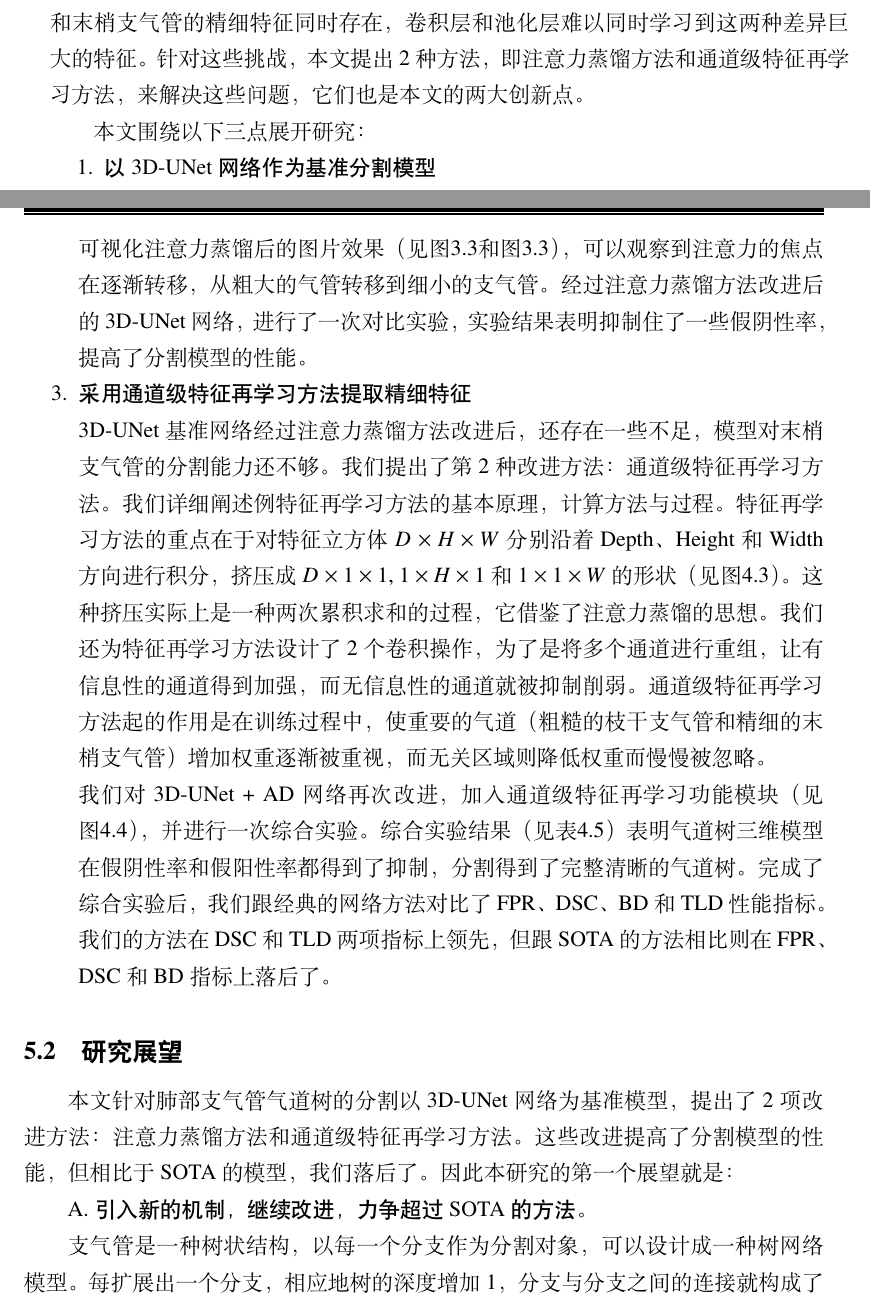
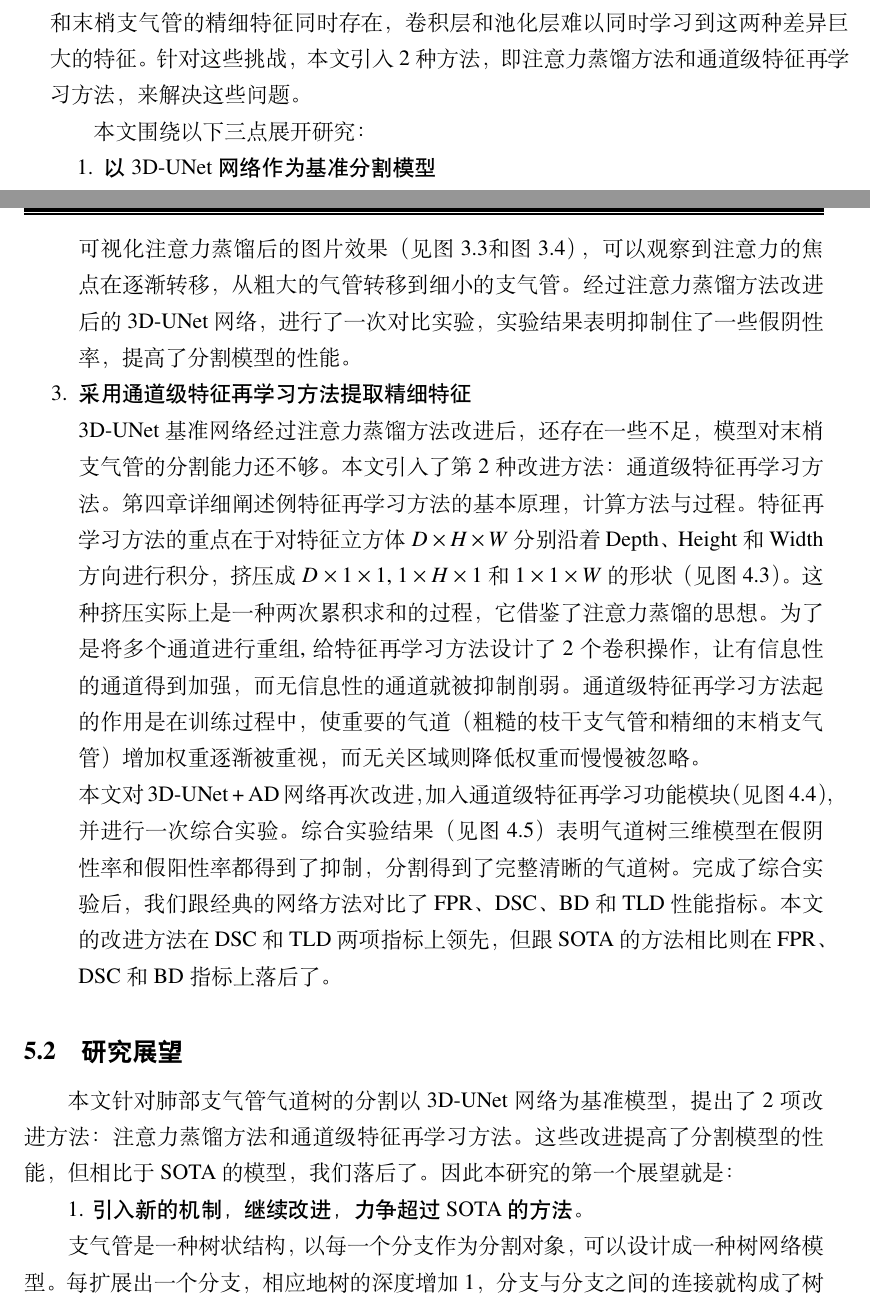
Before and after one commit to Frederick-Hsu/My_SJTU_Dissertation_for_Master_Degree, a LaTeX thesis (main.tex, which reads contents/summary_and_outlook.tex, setup.tex): two parts of pages 87 and 88 of 103, joined at a grey line, cut so that both start at the same text. Compiled offline with XeLaTeX.

Commit message:
修改论文第五章

```diff
--- a/contents/summary_and_outlook.tex
+++ b/contents/summary_and_outlook.tex
@@ -6,8 +6,8 @@
 
 本文研究肺部支气管气道树的分割技术，对于CT扫描图像数据，采用3D-UNet卷积网络进行监督学习的图像分割。本文首先介绍研究的背景和意义，肺部支气管气道树分割的研究现状和发展趋势，
 指出支气管气道树分割问题目前面临的两大挑战：1）支气管体素在CT图像中的比例太低，造成了严重的类别不平衡；2）全局尺寸和局部尺寸的特征信息差异悬殊，因支气管的树状结构决定了枝干
-支气管的粗糙特征和末梢支气管的精细特征同时存在，卷积层和池化层难以同时学习到这两种差异巨大的特征。针对这些挑战，本文提出2种方法，即注意力蒸馏方法和通道级特征再学习方法，来解决
-这些问题，它们也是本文的两大创新点。
+支气管的粗糙特征和末梢支气管的精细特征同时存在，卷积层和池化层难以同时学习到这两种差异巨大的特征。针对这些挑战，本文引入2种方法，即注意力蒸馏方法和通道级特征再学习方法，来解决
+这些问题。
 
 本文围绕以下三点展开研究：
 \begin{enumerate}
@@ -26,17 +24,19 @@
-    反卷积层块之后，以增加一个额外的梯度。如何计算这额外增加的梯度的损失，我们给出了注意力蒸馏的梯度损失算法\ref{algo:ad_loss}。可视化注意力蒸馏后的图片效果
-    （见图\ref{fig:ad_effect}和图\ref{fig:ad_effect}），可以观察到注意力的焦点在逐渐转移，从粗大的气管转移到细小的支气管。经过注意力蒸馏方法改进后的3D-UNet网络，
+    3D-UNet基准网络对支气管气道树的分割在假阴性率上表现不佳，受注意力转移和知识蒸馏的启发，引入一种注意力蒸馏的方法来提高对支气管气道树特征的聚焦。注意力蒸馏是沿着通道维
+    累积$C$个特征立方体，蒸馏浓缩到1个特征立方体（见\autoref{fig:attention_distillation}），起到聚焦于支气管主目标的作用。我们设计实现了注意力蒸馏模块，添加到上采样路径的
+    反卷积层块之后，以增加一个额外的梯度。如何计算这额外增加的梯度的损失，本文给出了注意力蒸馏的梯度损失算法\ref{algo:ad_loss}。可视化注意力蒸馏后的图片效果
+    （见\autoref{fig:ad_effect}和\autoref{tbl:ad_effect}），可以观察到注意力的焦点在逐渐转移，从粗大的气管转移到细小的支气管。经过注意力蒸馏方法改进后的3D-UNet网络，
     进行了一次对比实验，实验结果表明抑制住了一些假阴性率，提高了分割模型的性能。
 
     \item {\heiti 采用通道级特征再学习方法提取精细特征}
 
-    3D-UNet基准网络经过注意力蒸馏方法改进后，还存在一些不足，模型对末梢支气管的分割能力还不够。我们提出了第2种改进方法：通道级特征再学习方法。我们详细阐述例特征再学习方法的
+    3D-UNet基准网络经过注意力蒸馏方法改进后，还存在一些不足，模型对末梢支气管的分割能力还不够。本文引入了第2种改进方法：通道级特征再学习方法。第四章详细阐述例特征再学习方法的
     基本原理，计算方法与过程。特征再学习方法的重点在于对特征立方体$D \times H \times W$分别沿着Depth、Height和Width方向进行积分，挤压成$D \times 1 \times 1$,
-    $1 \times H \times 1$和$1 \times 1 \times W$的形状（见图\ref{fig:spatial_integration}）。这种挤压实际上是一种两次累积求和的过程，它借鉴了注意力蒸馏的思想。
-    我们还为特征再学习方法设计了2个卷积操作，为了是将多个通道进行重组，让有信息性的通道得到加强，而无信息性的通道就被抑制削弱。通道级特征再学习方法起的作用是在训练过程中，使重要
+    $1 \times H \times 1$和$1 \times 1 \times W$的形状（见\autoref{fig:spatial_integration}）。这种挤压实际上是一种两次累积求和的过程，它借鉴了注意力蒸馏的思想。
+    为了是将多个通道进行重组, 给特征再学习方法设计了2个卷积操作，让有信息性的通道得到加强，而无信息性的通道就被抑制削弱。通道级特征再学习方法起的作用是在训练过程中，使重要
     的气道（粗糙的枝干支气管和精细的末梢支气管）增加权重逐渐被重视，而无关区域则降低权重而慢慢被忽略。
 
-    我们对3D-UNet + AD网络再次改进，加入通道级特征再学习功能模块（见图\ref{fig:3dunet_ad_fr}），并进行一次综合实验。综合实验结果（见表\ref{fig:airway_segmentation_overview}）
-    表明气道树三维模型在假阴性率和假阳性率都得到了抑制，分割得到了完整清晰的气道树。完成了综合实验后，我们跟经典的网络方法对比了FPR、DSC、BD和TLD性能指标。我们的方法在DSC和
+    本文对3D-UNet + AD网络再次改进，加入通道级特征再学习功能模块（见\autoref{fig:3dunet_ad_fr}），并进行一次综合实验。综合实验结果（见\autoref{fig:airway_segmentation_overview}）
+    表明气道树三维模型在假阴性率和假阳性率都得到了抑制，分割得到了完整清晰的气道树。完成了综合实验后，我们跟经典的网络方法对比了FPR、DSC、BD和TLD性能指标。本文的改进方法在DSC和
     TLD两项指标上领先，但跟SOTA的方法相比则在FPR、DSC和BD指标上落后了。
 \end{enumerate}
 
@@ -45,7 +45,7 @@
 本文针对肺部支气管气道树的分割以3D-UNet网络为基准模型，提出了2项改进方法：注意力蒸馏方法和通道级特征再学习方法。这些改进提高了分割模型的性能，但相比于SOTA的模型，我们落后了。
 因此本研究的第一个展望就是：
 
-{\heiti A. 引入新的机制，继续改进，力争超过SOTA的方法。}
+{\heiti 1. 引入新的机制，继续改进，力争超过SOTA的方法。}
 
 支气管是一种树状结构，以每一个分支作为分割对象，可以设计成一种树网络模型。每扩展出一个分支，相应地树的深度增加1，分支与分支之间的连接就构成了树的一条边。以这样的树网络模型对
 支气管气道树进行分割。 另外受NLP的注意力机制对Transformer巨大成功的鼓舞，我们在后面将引入Transformer来分割医疗图像，其将会大幅提高支气管气道树的分割性能与效果。我们要继续改进，
--- a/setup.tex
+++ b/setup.tex
@@ -204,7 +204,7 @@
 ]{hyperref}
 
 % 自动引用题注更正为中文
-\def\equationautorefname{式}
+\def\equationautorefname{公式}
 \def\footnoteautorefname{脚注}
 \def\itemautorefname{项}
 \def\figureautorefname{图}
```
Also changed, not shown: contents/summary_and_outlook.tex (20 more changed lines).
